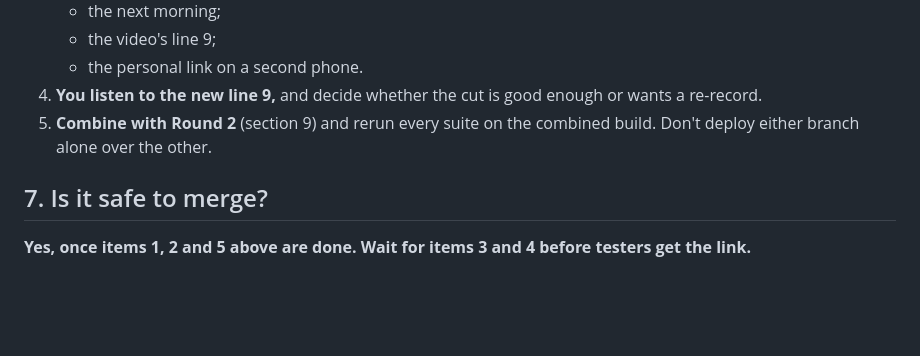
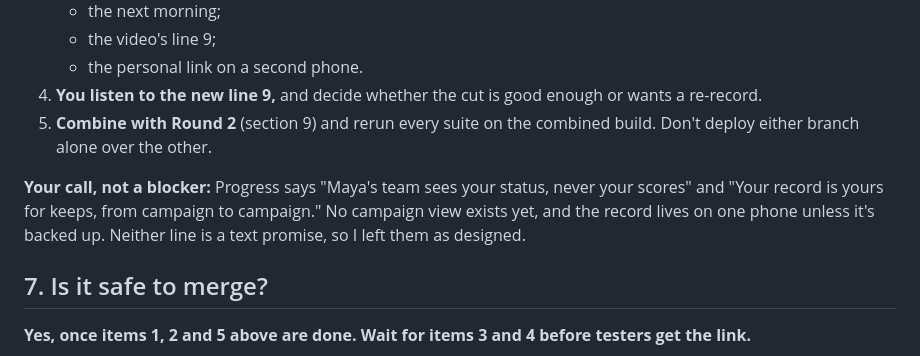
Before and after one commit to robertrgambhir-cell/m-r4x8t2, a Markdown page: ai/PHASE1-READINESS.md, the part around the change. Drawn GitHub-style; blank space fills up the shorter version.

Commit message:
Phase 1 readiness: note the two Progress lines left for Robert's call
Co-Authored-By: Claude Opus 5.5 <noreply@anthropic.com>
Claude-Session: https://claude.ai/code/session_01K7mrzbUHehp5rJeMWGur3J

```diff
--- a/ai/PHASE1-READINESS.md
+++ b/ai/PHASE1-READINESS.md
@@ -91,6 +91,8 @@ The journey runs in headless Chromium at 402x874 with touch, on a phone clock mo
 4. **You listen to the new line 9,** and decide whether the cut is good enough or wants a re-record.
 5. **Combine with Round 2** (section 9) and rerun every suite on the combined build. Don't deploy either branch alone over the other.
 
+**Your call, not a blocker:** Progress says "Maya's team sees your status, never your scores" and "Your record is yours for keeps, from campaign to campaign." No campaign view exists yet, and the record lives on one phone unless it's backed up. Neither line is a text promise, so I left them as designed.
+
 ## 7. Is it safe to merge?
 
 **Yes, once items 1, 2 and 5 above are done. Wait for items 3 and 4 before testers get the link.**
```
